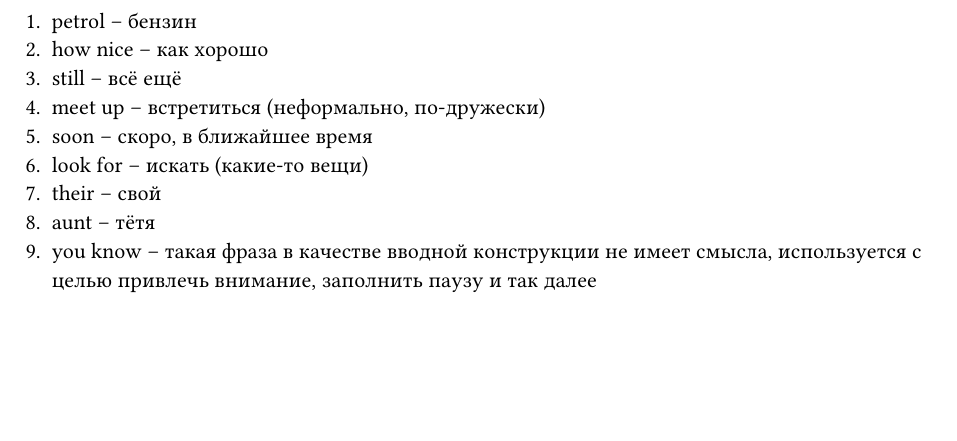
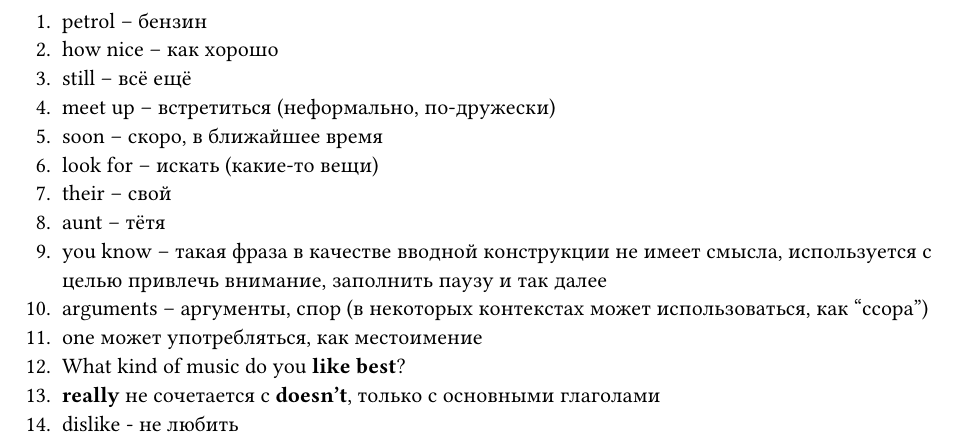
Before and after one commit to t3m8ch/sguwork-english, a Typst document (words.typ): part of the page, cut so that both start at the same text, the shorter picture padded with empty space. Compiled offline with Typst 0.15.

Commit message:
feat: Add words

```diff
--- a/words.typ
+++ b/words.typ
@@ -10,3 +10,10 @@
   конструкции не имеет смысла, используется
   с целью привлечь внимание, заполнить паузу
   и так далее
++ arguments -- аргументы, спор (в некоторых
+  контекстах может использоваться, как "ссора")
++ one может употребляться, как местоимение
++ What kind of music do you *like best*?
++ *really* не сочетается с *doesn't*, только
+  с основными глаголами
++ dislike - не любить
```
